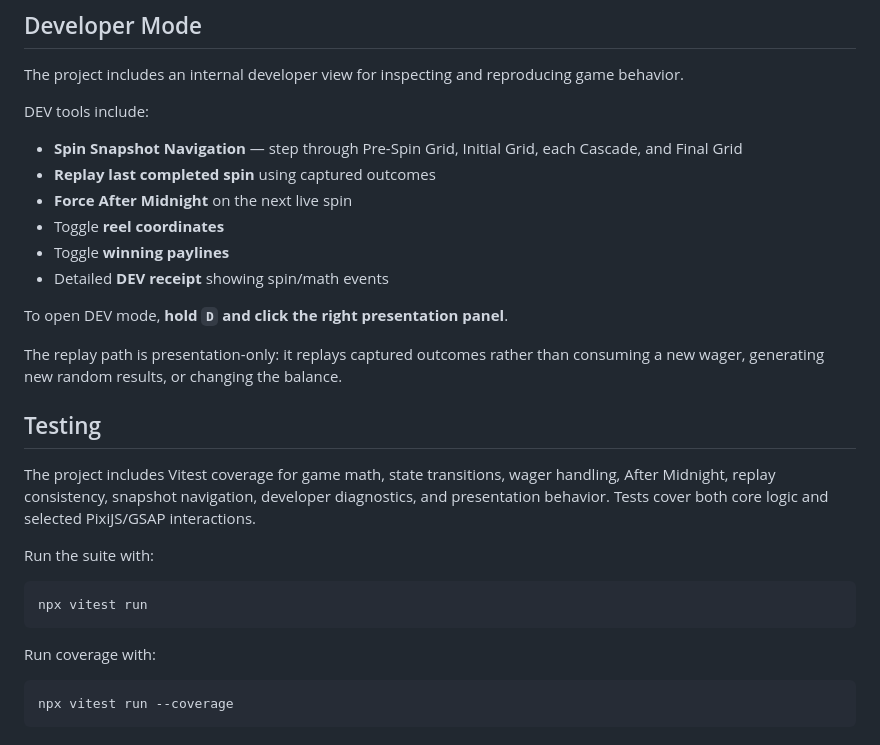
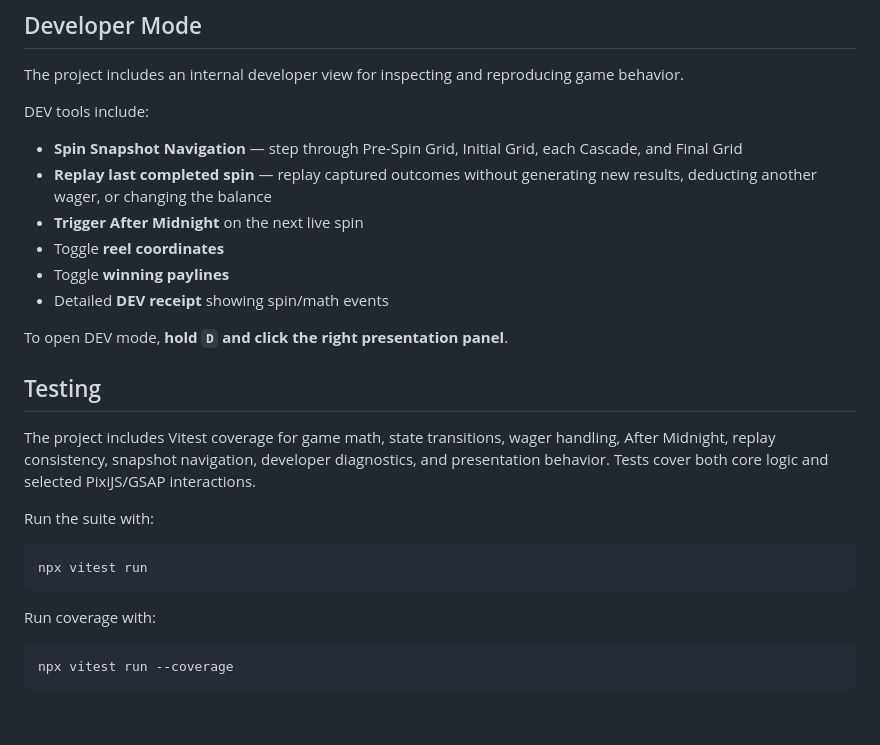
Before and after one commit to jeps0n/graveyard-shift, a Markdown page: README.md, the part around one of its changes. GitHub-like rendering; blank space fills up the shorter version.

````diff
--- a/README.md
+++ b/README.md
@@ -102,28 +107,24 @@ The project includes an internal developer view for inspecting and reproducing g
 DEV tools include:
 
 - **Spin Snapshot Navigation** — step through Pre-Spin Grid, Initial Grid, each Cascade, and Final Grid
-- **Replay last completed spin** using captured outcomes
-- **Force After Midnight** on the next live spin
+- **Replay last completed spin** — replay captured outcomes without generating new results, deducting another wager, or changing the balance
+- **Trigger After Midnight** on the next live spin
 - Toggle **reel coordinates**
 - Toggle **winning paylines**
 - Detailed **DEV receipt** showing spin/math events
 
 To open DEV mode, **hold `D` and click the right presentation panel**.
 
-The replay path is presentation-only: it replays captured outcomes rather than consuming a new wager, generating new random results, or changing the balance.
-
 ## Testing
 
 The project includes Vitest coverage for game math, state transitions, wager handling, After Midnight, replay consistency, snapshot navigation, developer diagnostics, and presentation behavior. Tests cover both core logic and selected PixiJS/GSAP interactions.
 
 Run the suite with:
-
 ```bash
 npx vitest run
 ```
 
 Run coverage with:
-
 ```bash
 npx vitest run --coverage
 ```
````
Also changed, not shown: other parts of README.md (+20 -18 lines).
